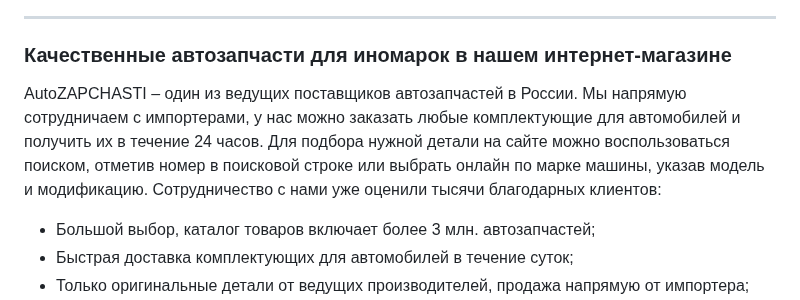
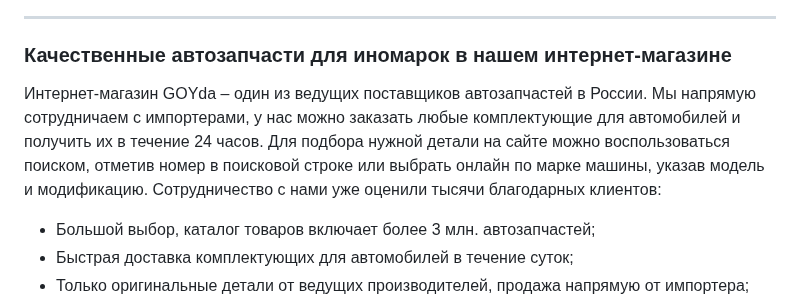
Before and after one commit to 3ISIP-722/GOYDA-, a Markdown page: README.md, the part around the change. Drawn GitHub-style.

```diff
--- a/README.md
+++ b/README.md
@@ -14,7 +14,7 @@ GOYda — интернет-магазин автозапчастей!
 
 ---
 ### Качественные автозапчасти для иномарок в нашем интернет-магазине
-AutoZAPCHASTI – один из ведущих поставщиков автозапчастей в России. Мы напрямую сотрудничаем с импортерами, у нас можно заказать любые комплектующие для автомобилей и получить их в течение 24 часов. Для подбора нужной детали на сайте можно воспользоваться поиском, отметив номер в поисковой строке или выбрать онлайн по марке машины, указав модель и модификацию.
+Интернет-магазин GOYda – один из ведущих поставщиков автозапчастей в России. Мы напрямую сотрудничаем с импортерами, у нас можно заказать любые комплектующие для автомобилей и получить их в течение 24 часов. Для подбора нужной детали на сайте можно воспользоваться поиском, отметив номер в поисковой строке или выбрать онлайн по марке машины, указав модель и модификацию.
 Сотрудничество с нами уже оценили тысячи благодарных клиентов:
 
 - Большой выбор, каталог товаров включает более 3 млн. автозапчастей;
```
